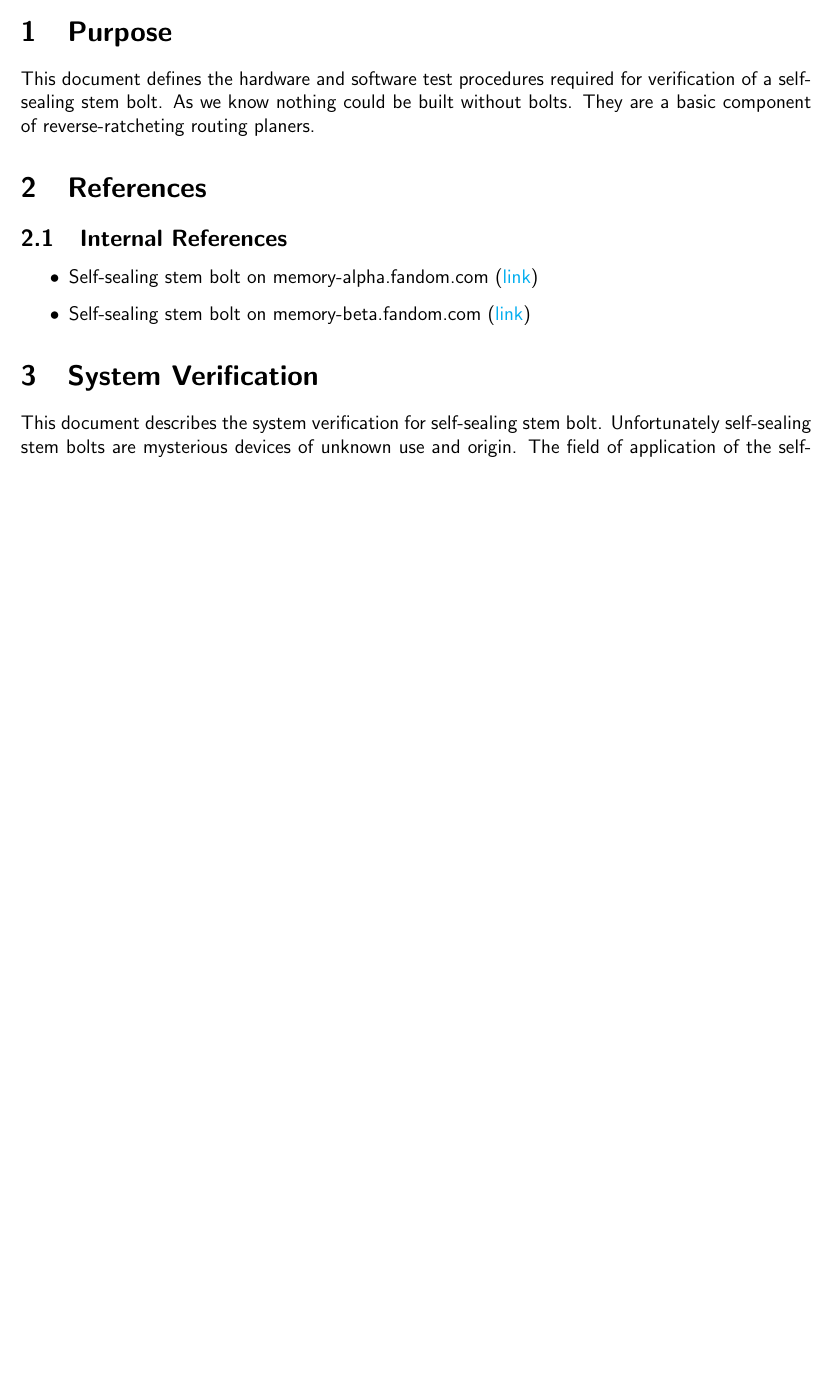
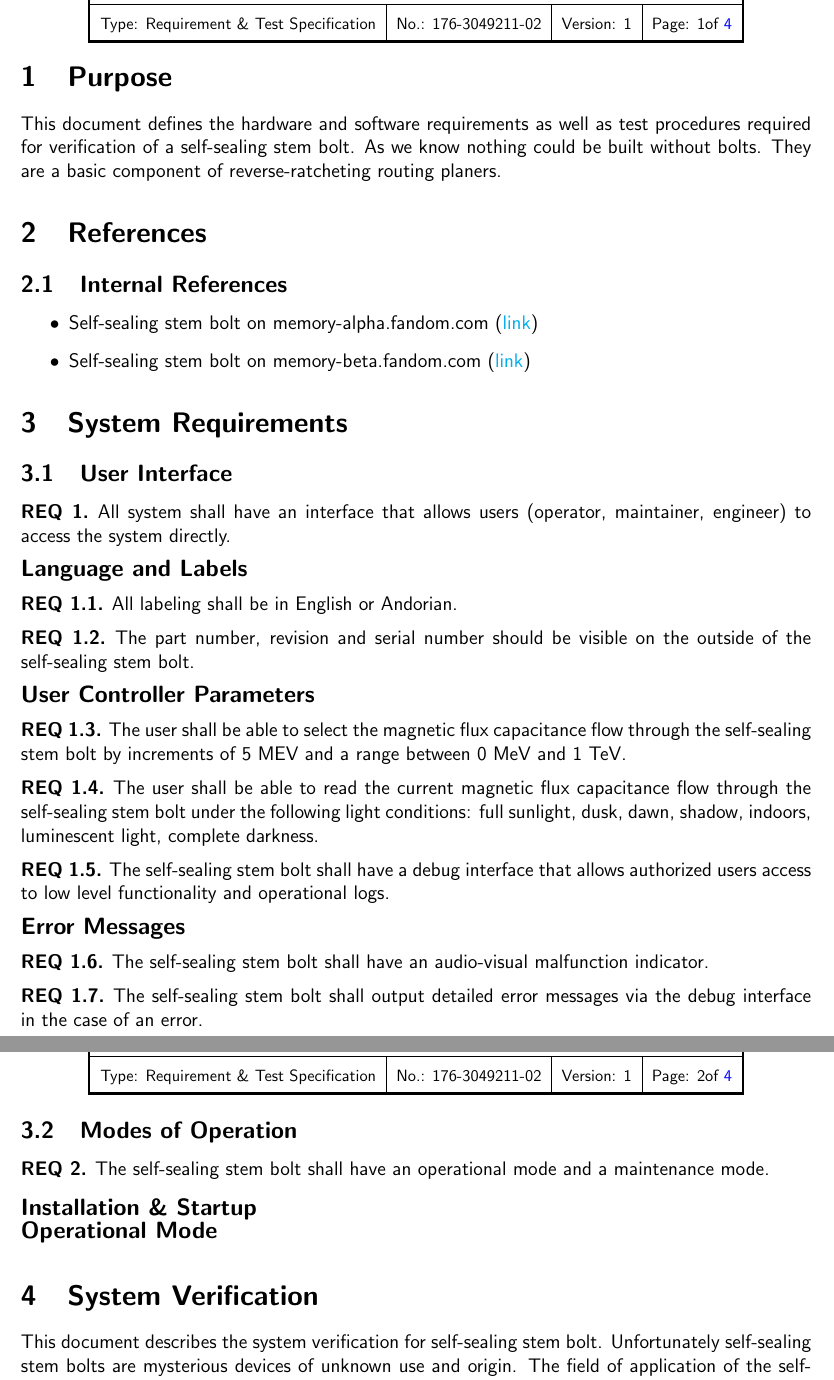
Before and after one commit to sschaetz/design-doc-tex, a LaTeX document (main.tex): part of page 1 of 3 before the commit and two parts of pages 1 and 2 of 4 after it, the two joined at a grey line, cut at the place of the change, the shorter picture padded with empty space. Compiled offline with pdfLaTeX.

Commit message:
Add logo and requirements

```diff
--- a/main.tex
+++ b/main.tex
@@ -1,6 +1,5 @@
 \documentclass[a4paper,12pt]{article}
 \usepackage[utf8]{inputenc}
-\usepackage[demo]{graphicx}
 \usepackage{hyperref}
 \usepackage{array}
 \usepackage{lastpage}
@@ -56,8 +74,7 @@
 \begin{document}
 
 \section{Purpose}
-This document defines the hardware and software test procedures required for verification of a
-self-sealing stem bolt. As we know nothing could be built without bolts. They are a basic component of reverse-ratcheting routing planers.
+This document defines the hardware and software requirements as well as test procedures required for verification of a self-sealing stem bolt. As we know nothing could be built without bolts. They are a basic component of reverse-ratcheting routing planers.
 \section{References}
 
 \subsection{Internal References}
@@ -66,6 +83,75 @@ self-sealing stem bolt. As we know nothing could be built without bolts. They ar
 	\item  Self-sealing stem bolt on memory-alpha.fandom.com (\href{https://memory-alpha.fandom.com/wiki/Self-sealing_stem_bolt}{link})
 	\item  Self-sealing stem bolt on memory-beta.fandom.com (\href{https://memory-beta.fandom.com/wiki/Self-sealing_stembolt}{link})
 \end{itemize}
+
+\section{System Requirements}
+
+
+
+\subsection{User Interface}
+
+\begin{theorem}
+	All system shall have an interface that allows users (operator, maintainer, engineer) to access the system directly.
+\end{theorem}
+
+\noindent\textbf{\large{Language and Labels}}
+
+\begin{subtheorems}
+	\begin{theorem}
+		All labeling shall be in English or Andorian.
+	\end{theorem}
+
+	\begin{theorem}
+		The part number, revision and serial number should be visible on the outside of the self-sealing stem bolt.
+	\end{theorem}
+
+	\noindent\textbf{\large{User Controller Parameters}}
+
+	\begin{theorem}
+		The user shall be able to select the magnetic flux capacitance flow through the self-sealing stem bolt by increments of 5 MEV and a range between 0 MeV and 1 TeV.
+	\end{theorem}
+
+	\begin{theorem}
+		The user shall be able to read the current magnetic flux capacitance flow through the self-sealing stem bolt under the following light conditions: full sunlight, dusk, dawn, shadow, indoors, luminescent light, complete darkness.
+	\end{theorem}
+
+	\begin{theorem}
+		The self-sealing stem bolt shall have a debug interface that allows authorized users access to
+		low level functionality and operational logs.
+	\end{theorem}
+
+
+	\noindent\textbf{\large{Error Messages}}
+
+	\begin{theorem}
+		The self-sealing stem bolt shall have an audio-visual malfunction indicator.
+	\end{theorem}
+	\begin{theorem}
+		The self-sealing stem bolt shall output detailed error messages via the debug interface in the case of an error.
+	\end{theorem}
+
+
+\end{subtheorems}
+
+\subsection{Modes of Operation}
+
+
+\begin{theorem}
+	The self-sealing stem bolt shall have an operational mode and a maintenance mode.
+\end{theorem}
+
+\begin{subtheorems}
+
+	\noindent\textbf{\large{Installation \& Startup}}
+
+
+	\noindent\textbf{\large{Operational Mode}}
+
+
+\end{subtheorems}
+
+
+
 
 \section{System Verification}
 This document describes the system verification for self-sealing stem bolt. Unfortunately self-sealing stem bolts are mysterious devices of unknown use and origin. The field of application of the self-sealing stem bolts is shrouded in mystery.
@@ -157,7 +243,35 @@ No special setup and configuration is required beyond ensuring calibration of Tr
 
 	\\ \hline
 
+	\addtocounter{teststepctr}{1} \theteststepctr \ &
+	Insert self-stealing stem bolt in quantum combobulator and verify left and right-handed quantum flux capacitance &
+	The measured flux capacitance on the left hand should not exceed an output conductance of 17.8 $\pm$ 2 millimohs.
+	The measured flux capacitance on the right hand should not exceed an output conductance of 3.2 $\pm$ 1 nanomohs.
+	&
 
+	&
+
+	\\ \hline
+
+	\addtocounter{teststepctr}{1} \theteststepctr \ &
+	Verify the positive and negative ion flow in upper and lower unilateral phase detractor alignment assemblies when applying a 750V with a phase offset of 5403 Furmans.  &
+	The negative ion flow in the upper unilateral phase detractor alignment assembly does not exceed 56 Mol/Angstrom and 23 Mol/Anstrom in the lower alignment assembly.
+	The measured flux capacitance on the right hand should not exceed an output conductance of 3.2 $\pm$ 1 nanomohs.
+	&
+
+	&
+
+	\\ \hline
+
+	\addtocounter{teststepctr}{1} \theteststepctr \ &
+	Verify the positive and negative ion flow in upper and lower unilateral phase detractor alignment assemblies when applying a 750V with a phase offset of 14664 Furmans.  &
+	The negative ion flow in the upper unilateral phase detractor alignment assembly does not exceed 104 Mol/Angstrom and 72 Mol/Anstrom in the lower alignment assembly.
+	The measured flux capacitance on the right hand should not exceed an output conductance of 6.32 $\pm$ 2 nanomohs.
+	&
+
+	&
+
+	\\ \hline
 
 \end{xltabular}
 \egroup
```
Also changed, not shown: Starfleet_Corps_of_Engineers_Logo.png (added), main.pdf, main.tex (33 more changed lines).
